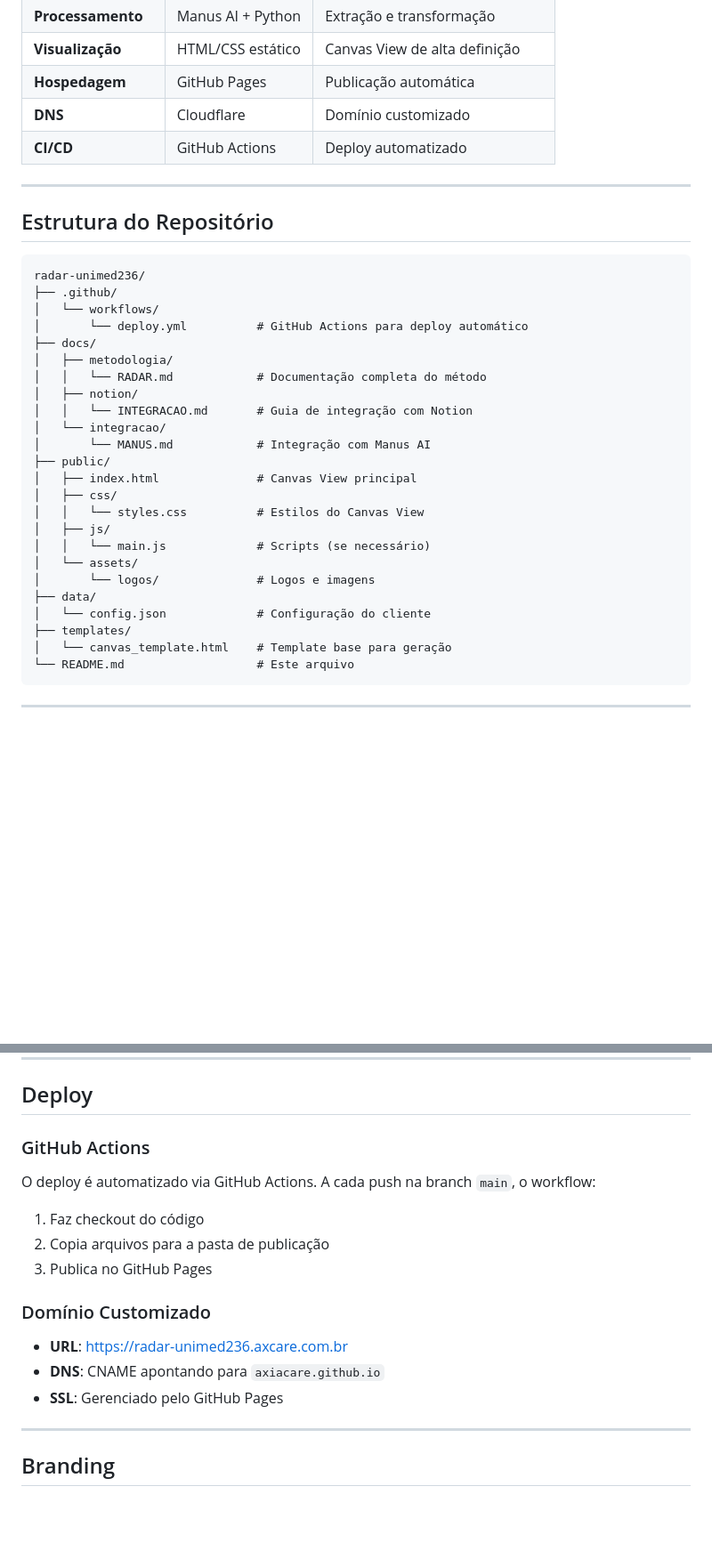
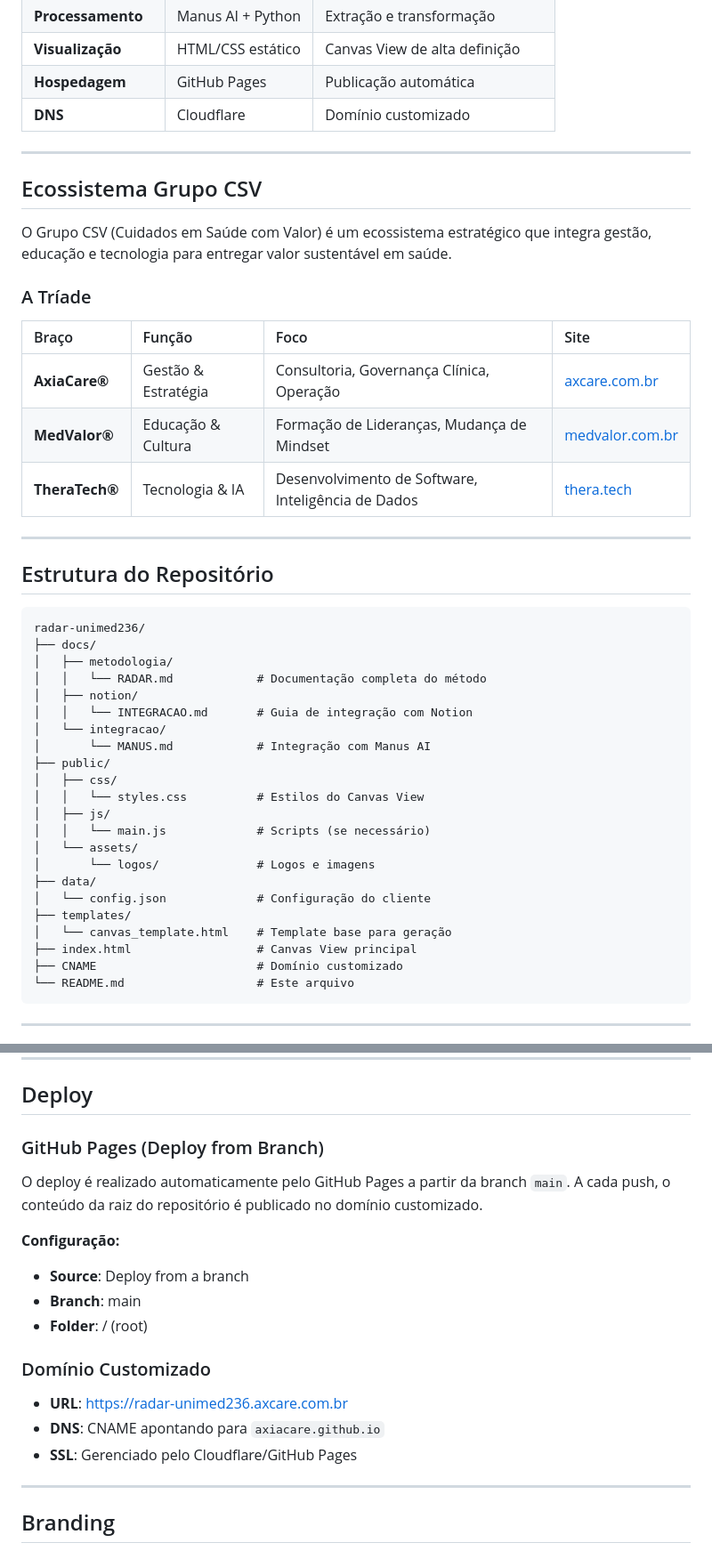
Before and after one commit to axiacare/radar-unimed236, a Markdown page: README.md, 2 parts joined by grey strips. Shown at 89% size. Drawn GitHub-style; blank space fills up the shorter version.

Commit message:
docs: atualiza README removendo GitHub Actions, adicionando TheraTech e ecossistema Grupo CSV

````diff
--- a/README.md
+++ b/README.md
@@ -19,7 +19,20 @@ Este repositório contém a infraestrutura de documentação e visualização do
 | **Visualização** | HTML/CSS estático | Canvas View de alta definição |
 | **Hospedagem** | GitHub Pages | Publicação automática |
 | **DNS** | Cloudflare | Domínio customizado |
-| **CI/CD** | GitHub Actions | Deploy automatizado |
+
+---
+
+## Ecossistema Grupo CSV
+
+O Grupo CSV (Cuidados em Saúde com Valor) é um ecossistema estratégico que integra gestão, educação e tecnologia para entregar valor sustentável em saúde.
+
+### A Tríade
+
+| Braço | Função | Foco | Site |
+|:---|:---|:---|:---|
+| **AxiaCare®** | Gestão & Estratégia | Consultoria, Governança Clínica, Operação | [axcare.com.br](https://axcare.com.br) |
+| **MedValor®** | Educação & Cultura | Formação de Lideranças, Mudança de Mindset | [medvalor.com.br](https://medvalor.com.br) |
+| **TheraTech®** | Tecnologia & IA | Desenvolvimento de Software, Inteligência de Dados | [thera.tech](https://thera.tech) |
 
 ---
 
@@ -27,9 +40,6 @@ Este repositório contém a infraestrutura de documentação e visualização do
 
 ```
 radar-unimed236/
-├── .github/
-│   └── workflows/
-│       └── deploy.yml          # GitHub Actions para deploy automático
 ├── docs/
 │   ├── metodologia/
 │   │   └── RADAR.md            # Documentação completa do método
@@ -38,7 +48,6 @@ radar-unimed236/
 │   └── integracao/
 │       └── MANUS.md            # Integração com Manus AI
 ├── public/
-│   ├── index.html              # Canvas View principal
 │   ├── css/
 │   │   └── styles.css          # Estilos do Canvas View
 │   ├── js/
@@ -49,6 +58,8 @@ radar-unimed236/
 │   └── config.json             # Configuração do cliente
 ├── templates/
 │   └── canvas_template.html    # Template base para geração
+├── index.html                  # Canvas View principal
+├── CNAME                       # Domínio customizado
 └── README.md                   # Este arquivo
 ```
 
@@ -162,19 +173,20 @@ O sistema suporta múltiplos clientes através do arquivo `data/config.json`:
 
 ## Deploy
 
-### GitHub Actions
+### GitHub Pages (Deploy from Branch)
 
-O deploy é automatizado via GitHub Actions. A cada push na branch `main`, o workflow:
+O deploy é realizado automaticamente pelo GitHub Pages a partir da branch `main`. A cada push, o conteúdo da raiz do repositório é publicado no domínio customizado.
 
-1. Faz checkout do código
-2. Copia arquivos para a pasta de publicação
-3. Publica no GitHub Pages
+**Configuração:**
+- **Source**: Deploy from a branch
+- **Branch**: main
+- **Folder**: / (root)
 
 ### Domínio Customizado
 
 - **URL**: https://radar-unimed236.axcare.com.br
 - **DNS**: CNAME apontando para `axiacare.github.io`
-- **SSL**: Gerenciado pelo GitHub Pages
+- **SSL**: Gerenciado pelo Cloudflare/GitHub Pages
 
 ---
 
````
Also changed, not shown: other parts of README.md (+10 -5 lines).
